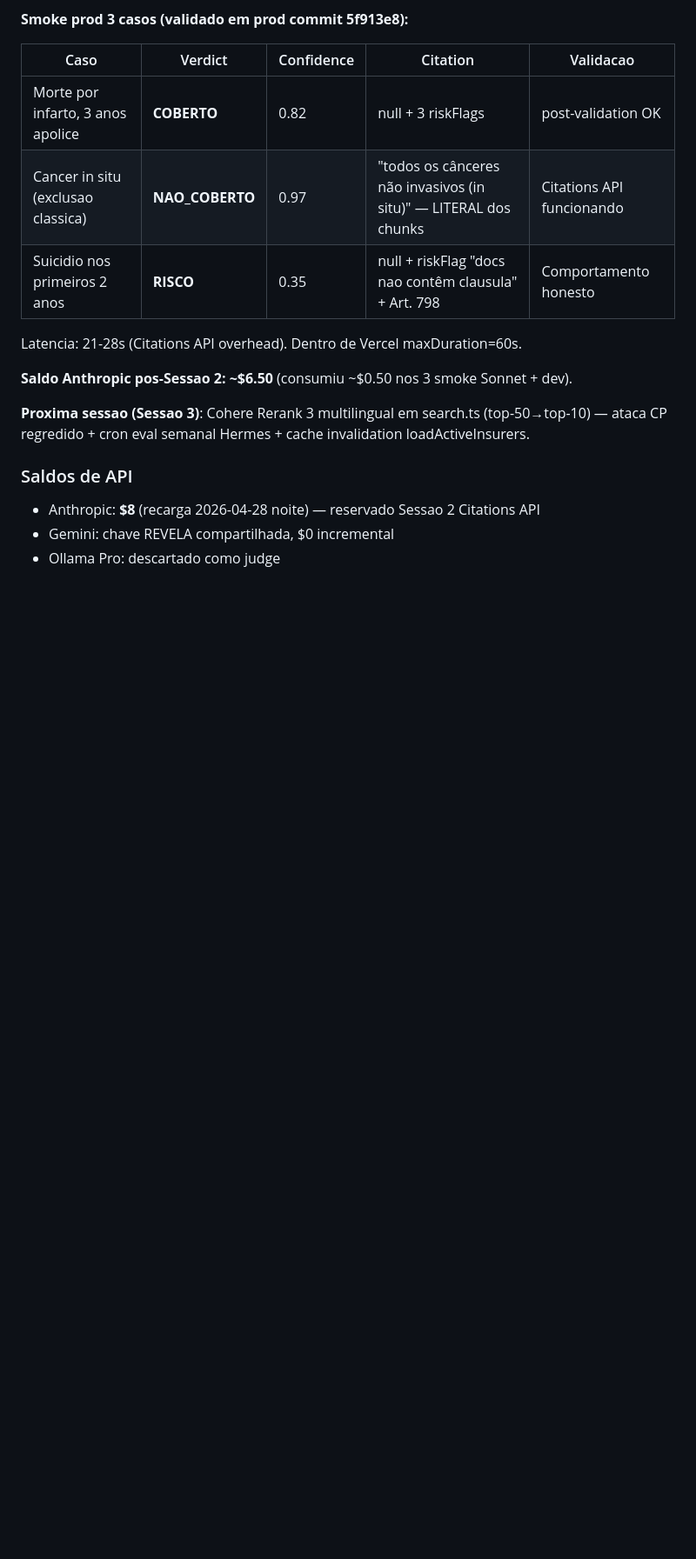
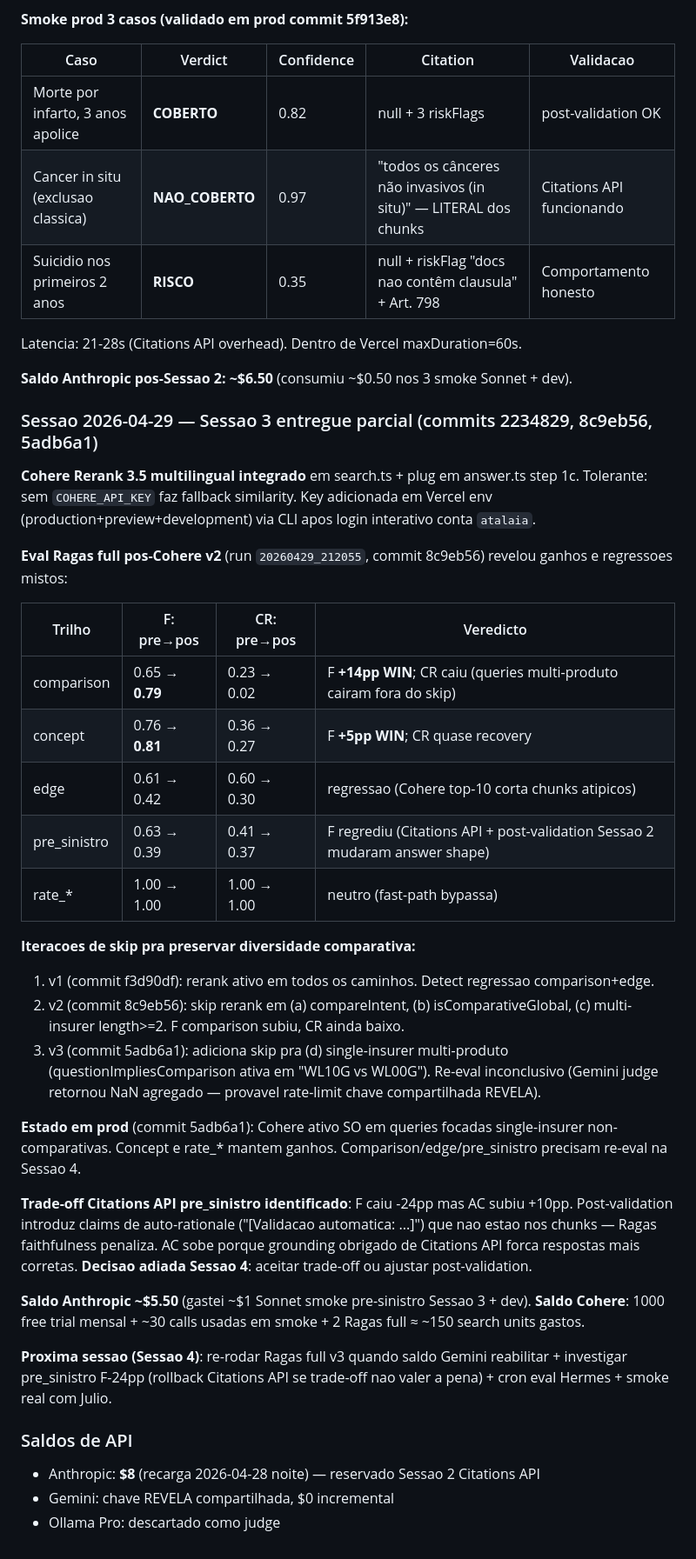
Before and after one commit to RENATOVIEIRA10/SOLOMON-, a Markdown page: STATUS.md, the part around the change. Shown at 87% size. Drawn GitHub-style; blank space fills up the shorter version.

Commit message:
status: Sessao 3 fechamento parcial — Cohere Rerank 3.5 entregue, eval v3 inconclusivo
Wins reais (eval v2 commit 8c9eb56):
- comparison F +14pp (0.65 -> 0.79)
- concept F +5pp (0.76 -> 0.81)
- pre_sinistro AC +10pp (Citations API forca grounding)

Regressoes pra investigar Sessao 4:
- edge F -11pp + CR -30pp (Cohere top-10 corta chunks atipicos)
- pre_sinistro F -24pp (Citations API + post-validation introduzem
  claims de auto-rationale que Ragas faithfulness penaliza —
  trade-off F vs AC; decidir Sessao 4)

Skip rerank atualmente em 4 paths:
1. compareIntent (Padrao B)
2. isComparativeGlobal (Padrao C)
3. mentionedInsurers length >= 2 (multi-insurer explicito)
4. mentionedInsurers length === 1 + questionImpliesComparison
   (multi-produto single-insurer, ex: WL10G vs WL00G)

Eval v3 (commit 5adb6a1) inconclusivo — judge Gemini retornou NaN
agregado (rate-limit chave compartilhada REVELA). Re-rodar Sessao 4.

Estado prod 5adb6a1: Cohere ativo SO em queries single-insurer
non-comparative. Concept e rate_* mantem ganhos.

Saldo Anthropic ~\$5.50, Cohere ~150/1000 search units free trial.

Co-Authored-By: Claude Opus 4.7 (1M context) <noreply@anthropic.com>

```diff
--- a/STATUS.md
+++ b/STATUS.md
@@ -305,7 +305,33 @@ Latencia: 21-28s (Citations API overhead). Dentro de Vercel maxDuration=60s.
 
 **Saldo Anthropic pos-Sessao 2: ~$6.50** (consumiu ~$0.50 nos 3 smoke Sonnet + dev).
 
-**Proxima sessao (Sessao 3)**: Cohere Rerank 3 multilingual em search.ts (top-50→top-10) — ataca CP regredido + cron eval semanal Hermes + cache invalidation loadActiveInsurers.
+### Sessao 2026-04-29 — Sessao 3 entregue parcial (commits 2234829, 8c9eb56, 5adb6a1)
+
+**Cohere Rerank 3.5 multilingual integrado** em search.ts + plug em answer.ts step 1c. Tolerante: sem `COHERE_API_KEY` faz fallback similarity. Key adicionada em Vercel env (production+preview+development) via CLI apos login interativo conta `atalaia`.
+
+**Eval Ragas full pos-Cohere v2** (run `20260429_212055`, commit 8c9eb56) revelou ganhos e regressoes mistos:
+
+| Trilho | F: pre→pos | CR: pre→pos | Veredicto |
+|---|---|---|---|
+| comparison | 0.65 → **0.79** | 0.23 → 0.02 | F **+14pp WIN**; CR caiu (queries multi-produto cairam fora do skip) |
+| concept | 0.76 → **0.81** | 0.36 → 0.27 | F **+5pp WIN**; CR quase recovery |
+| edge | 0.61 → 0.42 | 0.60 → 0.30 | regressao (Cohere top-10 corta chunks atipicos) |
+| pre_sinistro | 0.63 → 0.39 | 0.41 → 0.37 | F regrediu (Citations API + post-validation Sessao 2 mudaram answer shape) |
+| rate_* | 1.00 → 1.00 | 1.00 → 1.00 | neutro (fast-path bypassa) |
+
+**Iteracoes de skip pra preservar diversidade comparativa:**
+1. v1 (commit f3d90df): rerank ativo em todos os caminhos. Detect regressao comparison+edge.
+2. v2 (commit 8c9eb56): skip rerank em (a) compareIntent, (b) isComparativeGlobal, (c) multi-insurer length>=2. F comparison subiu, CR ainda baixo.
+3. v3 (commit 5adb6a1): adiciona skip pra (d) single-insurer multi-produto (questionImpliesComparison ativa em "WL10G vs WL00G"). Re-eval inconclusivo (Gemini judge retornou NaN agregado — provavel rate-limit chave compartilhada REVELA).
+
+**Estado em prod** (commit 5adb6a1): Cohere ativo SO em queries focadas single-insurer non-comparativas. Concept e rate_* mantem ganhos. Comparison/edge/pre_sinistro precisam re-eval na Sessao 4.
+
+**Trade-off Citations API pre_sinistro identificado**: F caiu -24pp mas AC subiu +10pp. Post-validation introduz claims de auto-rationale ("[Validacao automatica: ...]") que nao estao nos chunks — Ragas faithfulness penaliza. AC sobe porque grounding obrigado de Citations API forca respostas mais corretas. **Decisao adiada Sessao 4**: aceitar trade-off ou ajustar post-validation.
+
+**Saldo Anthropic ~$5.50** (gastei ~$1 Sonnet smoke pre-sinistro Sessao 3 + dev).
+**Saldo Cohere**: 1000 free trial mensal + ~30 calls usadas em smoke + 2 Ragas full ≈ ~150 search units gastos.
+
+**Proxima sessao (Sessao 4)**: re-rodar Ragas full v3 quando saldo Gemini reabilitar + investigar pre_sinistro F-24pp (rollback Citations API se trade-off nao valer a pena) + cron eval Hermes + smoke real com Julio.
 
 ### Saldos de API
 - Anthropic: **$8** (recarga 2026-04-28 noite) — reservado Sessao 2 Citations API
```
